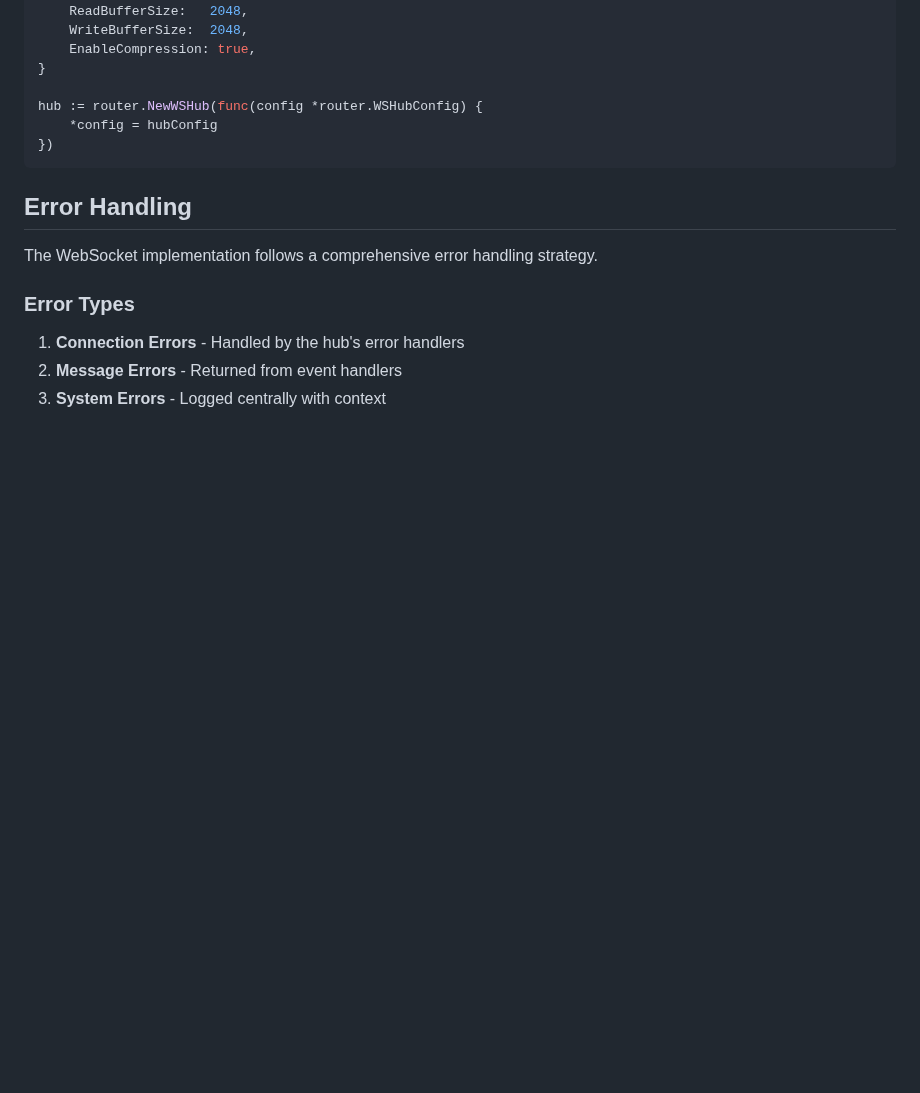
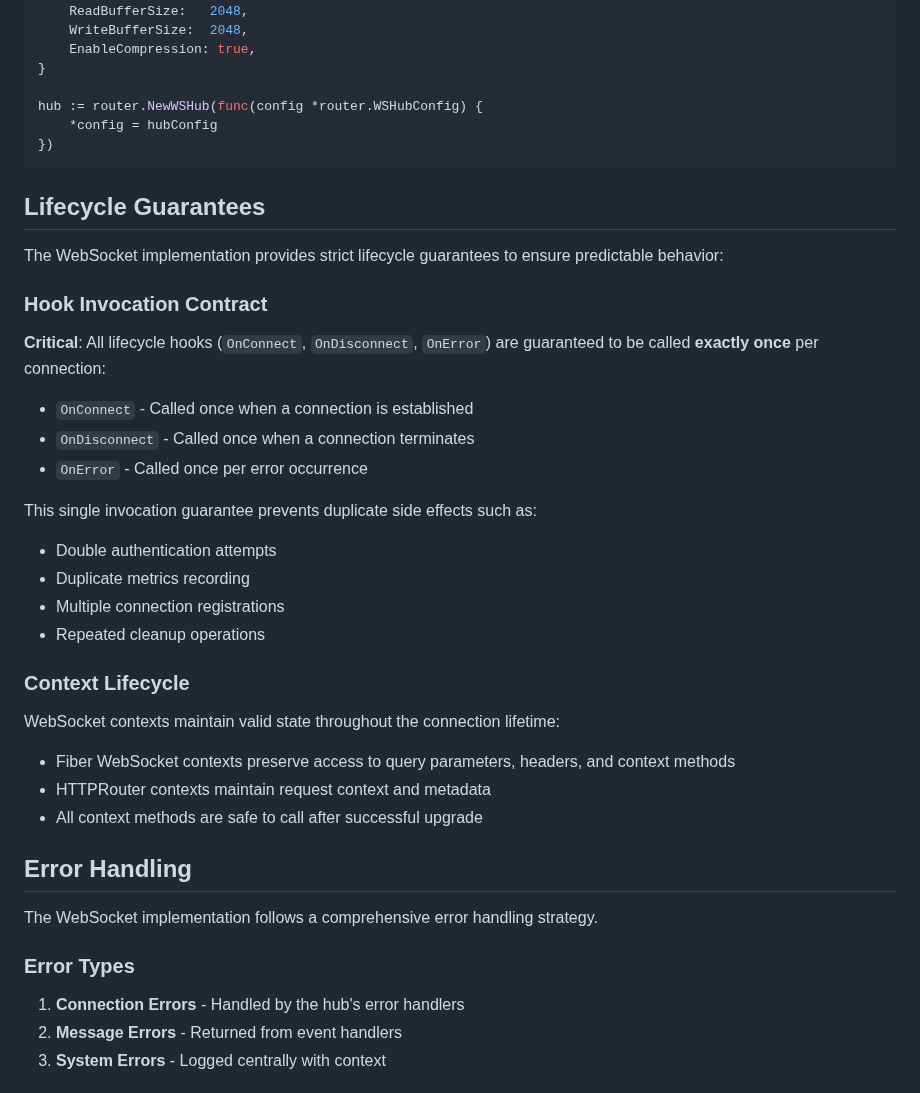
Before and after one commit to goliatone/go-router, a Markdown page: README_WEBSOCKET.md, the part around the change. GitHub-like rendering; blank space fills up the shorter version.

Commit message:
chore: update ws readme

````diff
--- a/README_WEBSOCKET.md
+++ b/README_WEBSOCKET.md
@@ -648,6 +648,31 @@ hub := router.NewWSHub(func(config *router.WSHubConfig) {
 })
 ```
 
+## Lifecycle Guarantees
+
+The WebSocket implementation provides strict lifecycle guarantees to ensure predictable behavior:
+
+### Hook Invocation Contract
+
+**Critical**: All lifecycle hooks (`OnConnect`, `OnDisconnect`, `OnError`) are guaranteed to be called **exactly once** per connection:
+
+- `OnConnect` - Called once when a connection is established
+- `OnDisconnect` - Called once when a connection terminates
+- `OnError` - Called once per error occurrence
+
+This single invocation guarantee prevents duplicate side effects such as:
+- Double authentication attempts
+- Duplicate metrics recording
+- Multiple connection registrations
+- Repeated cleanup operations
+
+### Context Lifecycle
+
+WebSocket contexts maintain valid state throughout the connection lifetime:
+- Fiber WebSocket contexts preserve access to query parameters, headers, and context methods
+- HTTPRouter contexts maintain request context and metadata
+- All context methods are safe to call after successful upgrade
+
 ## Error Handling
 
 The WebSocket implementation follows a comprehensive error handling strategy.
````
